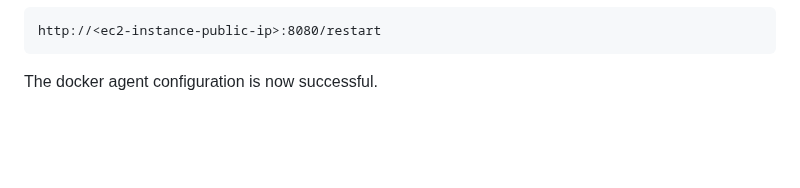
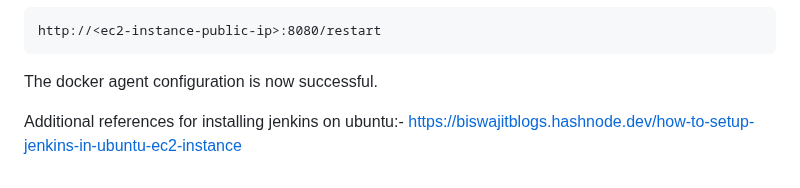
Before and after one commit to iam-veeramalla/Jenkins-Zero-To-Hero, a Markdown page: README.md, the part around the change. Rendered like a GitHub page; blank space fills up the shorter version.

Commit message:
Adding reference

````diff
--- a/README.md
+++ b/README.md
@@ -126,3 +126,6 @@ http://<ec2-instance-public-ip>:8080/restart
 ```
 
 The docker agent configuration is now successful.
+
+
+Additional references for installing jenkins on ubuntu:-  https://biswajitblogs.hashnode.dev/how-to-setup-jenkins-in-ubuntu-ec2-instance
````
